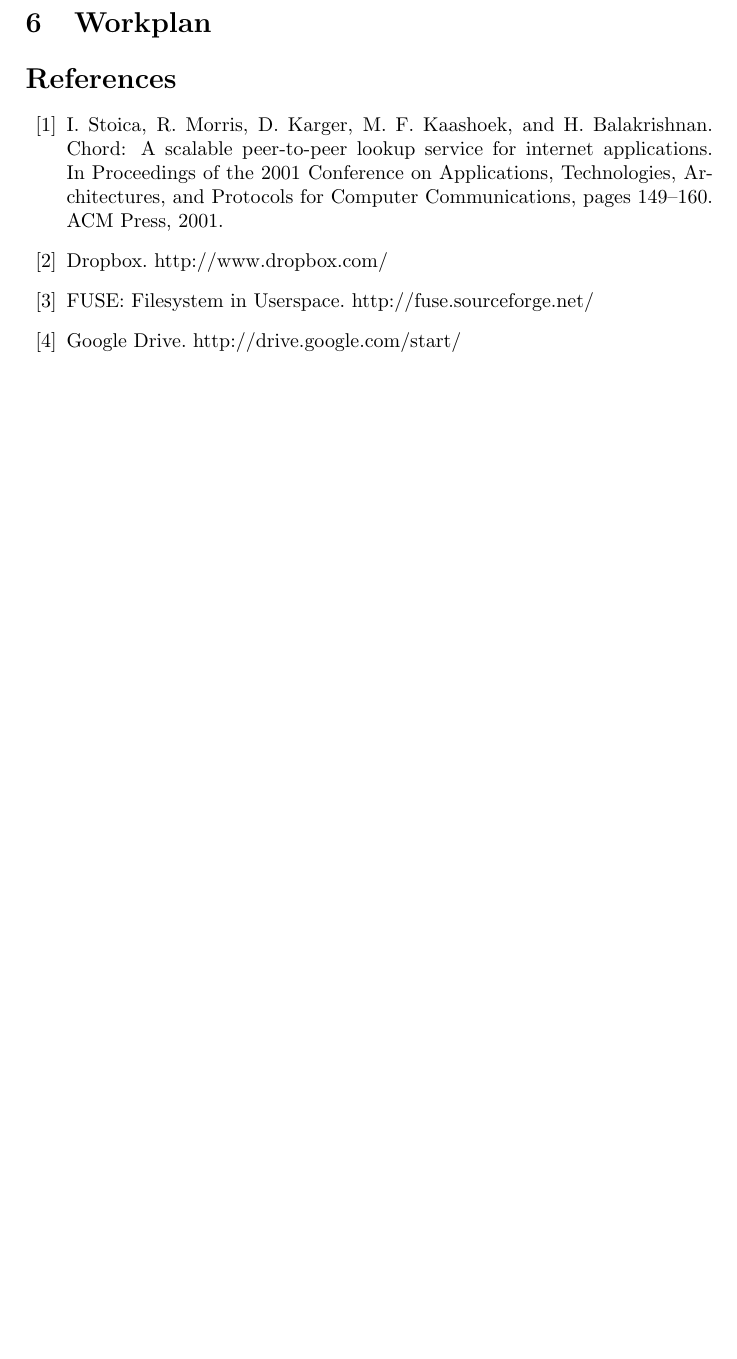
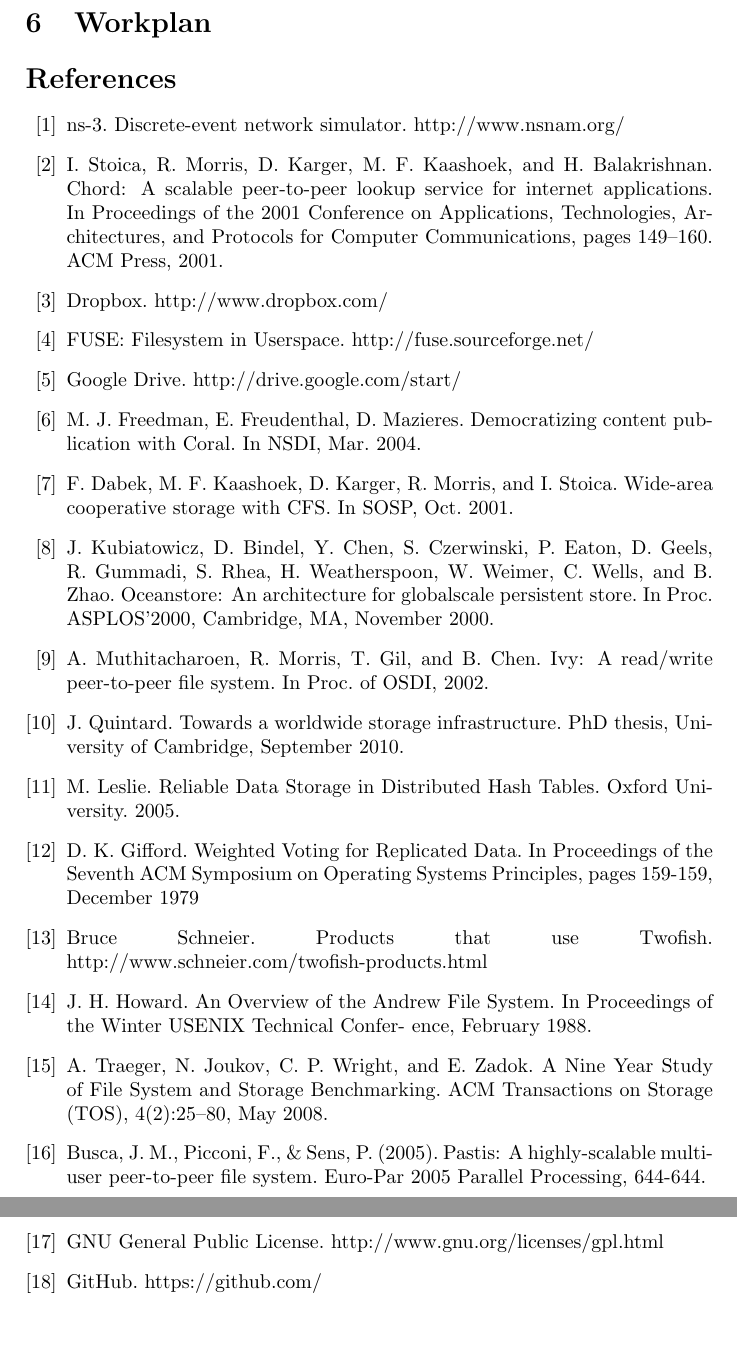
Before and after one commit to darka/p2pfs, a LaTeX paper (doc/proposal.tex): part of page 3 of 3 before the commit and two parts of pages 4 and 5 of 5 after it, the two joined at a grey line, cut so that both start at the same text, the shorter picture padded with empty space. Compiled offline with pdfLaTeX.

Commit message:
Added citations

```diff
--- a/doc/proposal.tex
+++ b/doc/proposal.tex
@@ -99,6 +103,8 @@
 
 \bibliographystyle{IEEEtran}
 \begin{thebibliography}{10}
+\bibitem{ns3}
+ns-3. Discrete-event network simulator. http://www.nsnam.org/
 \bibitem{chord}
 I. Stoica, R. Morris, D. Karger, M. F. Kaashoek, and
 H. Balakrishnan. Chord: A scalable peer-to-peer lookup
@@ -112,5 +118,46 @@
 FUSE: Filesystem in Userspace. http://fuse.sourceforge.net/
 \bibitem{gdrive}
 Google Drive. http://drive.google.com/start/
+\bibitem{coral}
+M. J. Freedman, E. Freudenthal, D. Mazieres.
+Democratizing content publication with Coral.
+In NSDI, Mar. 2004.
+\bibitem{cfs}
+F. Dabek, M. F. Kaashoek, D. Karger, R. Morris, and I. Stoica. Wide-area
+cooperative storage with CFS. In SOSP, Oct. 2001.
+\bibitem{oceanstore}
+J. Kubiatowicz, D. Bindel, Y. Chen, S. Czerwinski, P. Eaton, D. Geels, R. Gummadi, S. Rhea,
+H. Weatherspoon, W. Weimer, C. Wells, and B. Zhao. Oceanstore: An architecture for globalscale persistent store. In Proc. ASPLOS’2000, Cambridge, MA, November 2000.
+\bibitem{ivy}
+A. Muthitacharoen, R. Morris, T. Gil, and B. Chen.
+Ivy: A read/write peer-to-peer file system.
+In Proc. of OSDI, 2002.
+\bibitem{towards}
+J. Quintard. Towards a worldwide storage infrastructure.
+PhD thesis, University of Cambridge, September 2010.
+\bibitem{dhash}
+M. Leslie.
+Reliable Data Storage in Distributed Hash Tables. Oxford University. 2005.
+\bibitem{versioning}
+D. K. Gifford. Weighted Voting for Replicated
+Data. In Proceedings of the Seventh ACM
+Symposium on Operating Systems Principles,
+pages 159-159, December 1979
+\bibitem{twofishprod}
+Bruce Schneier. Products that use Twofish. http://www.schneier.com/twofish-products.html
+\bibitem{andrew}
+J. H. Howard. An Overview of the Andrew File System.
+In Proceedings of the Winter USENIX Technical Confer-
+ence, February 1988.
+\bibitem{kernelb}
+A. Traeger, N. Joukov, C. P. Wright, and E. Zadok. A
+Nine Year Study of File System and Storage Benchmarking. ACM Transactions on Storage (TOS), 4(2):25–80,
+May 2008.
+\bibitem{pastis}
+Busca, J. M., Picconi, F., \& Sens, P. (2005). Pastis: A highly-scalable multi-user peer-to-peer file system. Euro-Par 2005 Parallel Processing, 644-644.
+\bibitem{gpl}
+GNU General Public License. http://www.gnu.org/licenses/gpl.html
+\bibitem{github}
+GitHub. https://github.com/
 \end{thebibliography}
 \end{document}
```
Also changed, not shown: doc/proposal.tex (42 more changed lines).
